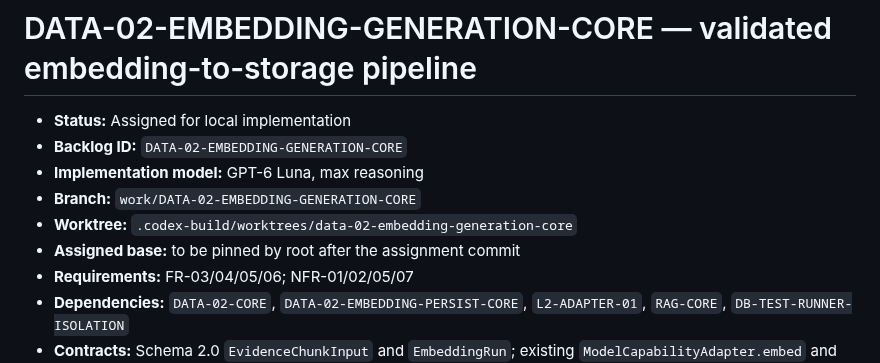
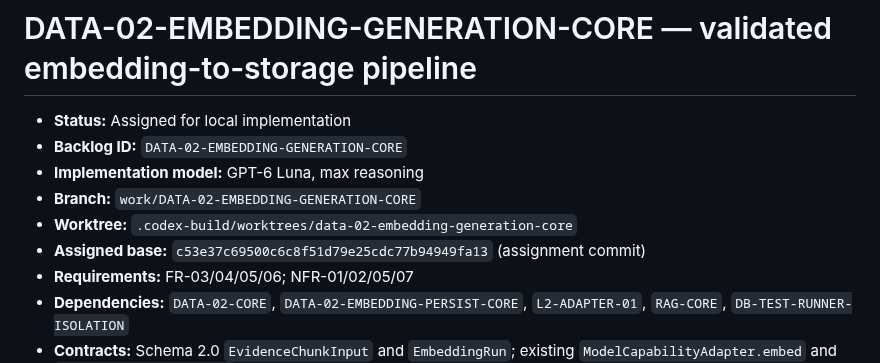
Before and after one commit to Asassinoooo/Waspada-Jakarta, a Markdown page: docs/assignments/DATA-02-EMBEDDING-GENERATION-CORE.md, the part around the change. Drawn GitHub-style.

Commit message:
docs(DATA-02): pin embedding generation base

```diff
--- a/docs/assignments/DATA-02-EMBEDDING-GENERATION-CORE.md
+++ b/docs/assignments/DATA-02-EMBEDDING-GENERATION-CORE.md
@@ -5,7 +5,7 @@
 - **Implementation model:** GPT-6 Luna, max reasoning
 - **Branch:** `work/DATA-02-EMBEDDING-GENERATION-CORE`
 - **Worktree:** `.codex-build/worktrees/data-02-embedding-generation-core`
-- **Assigned base:** to be pinned by root after the assignment commit
+- **Assigned base:** `c53e37c69500c6c8f51d79e25cdc77b94949fa13` (assignment commit)
 - **Requirements:** FR-03/04/05/06; NFR-01/02/05/07
 - **Dependencies:** `DATA-02-CORE`, `DATA-02-EMBEDDING-PERSIST-CORE`, `L2-ADAPTER-01`, `RAG-CORE`, `DB-TEST-RUNNER-ISOLATION`
 - **Contracts:** Schema 2.0 `EvidenceChunkInput` and `EmbeddingRun`; existing `ModelCapabilityAdapter.embed` and `EmbeddingRunRepository`; public API unchanged
```
Also changed, not shown: docs/IMPLEMENTATION_BACKLOG.md (+1 -1 lines).
